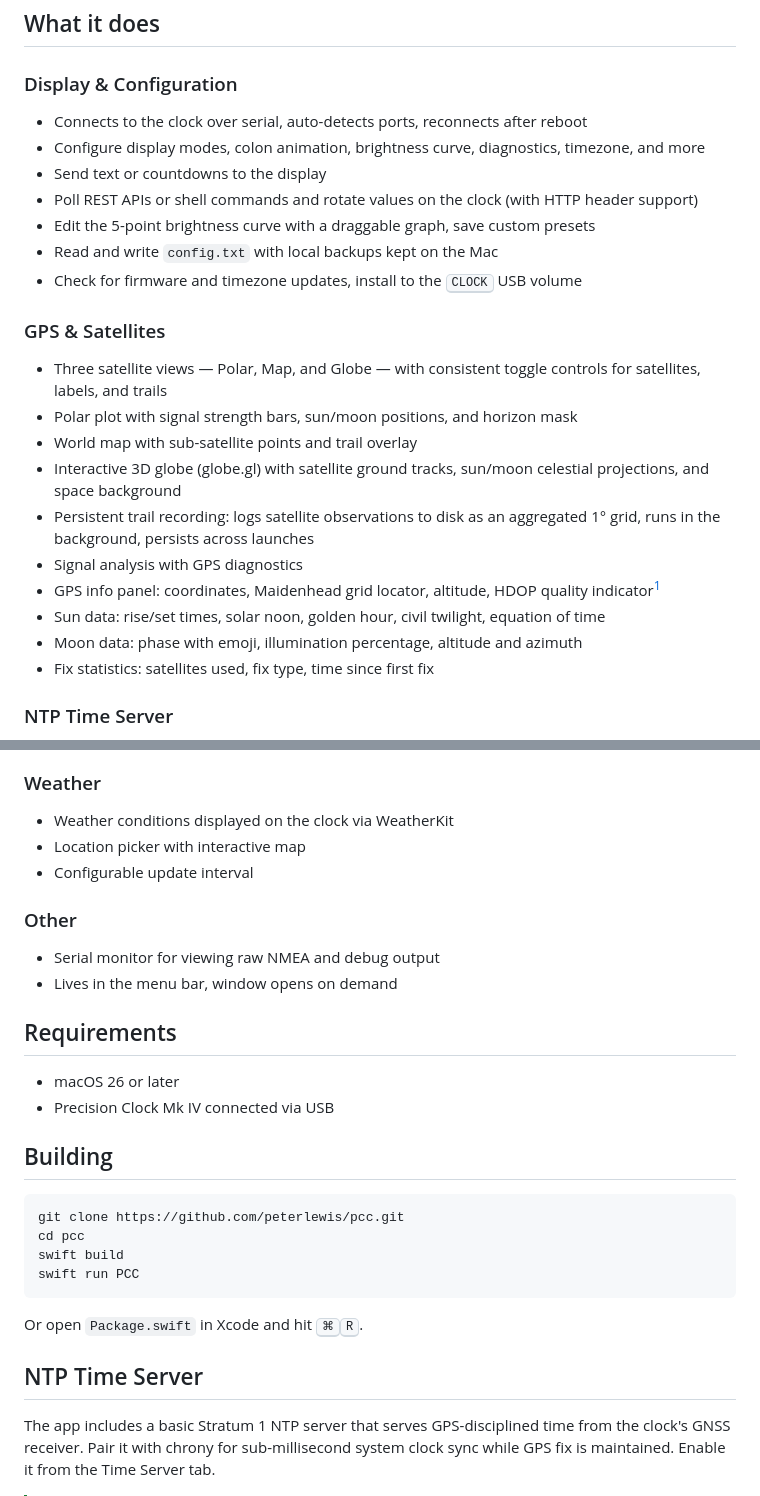
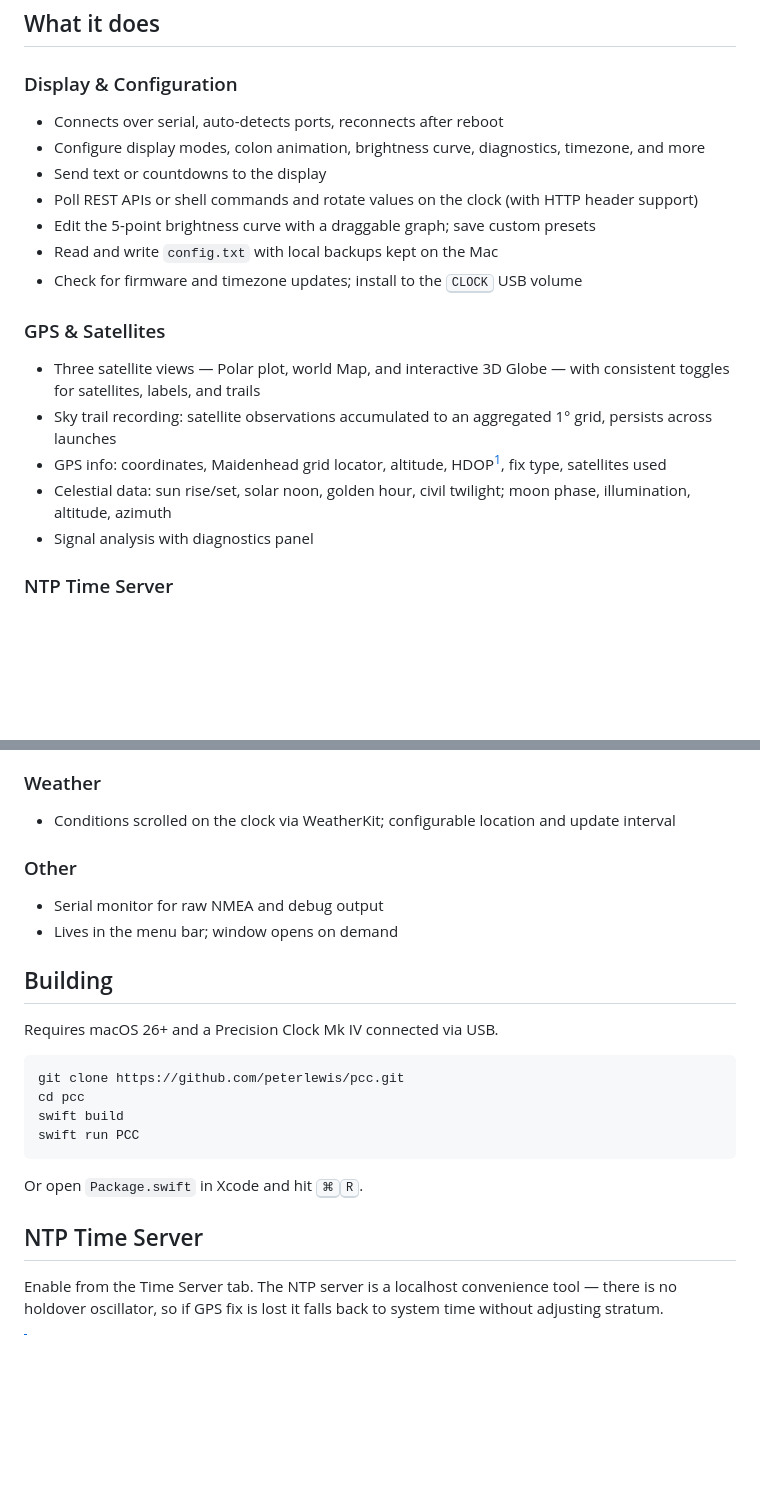
Before and after one commit to peterlewis/pcc, a Markdown page: README.md, 2 parts joined by grey strips. Drawn GitHub-style; blank space fills up the shorter version.

````diff
--- a/README.md
+++ b/README.md
@@ -204,24 +204,19 @@ A native macOS companion app for the [Precision Clock Mk IV](https://mitxela.com
 ## What it does
 
 ### Display & Configuration
-- Connects to the clock over serial, auto-detects ports, reconnects after reboot
+- Connects over serial, auto-detects ports, reconnects after reboot
 - Configure display modes, colon animation, brightness curve, diagnostics, timezone, and more
 - Send text or countdowns to the display
 - Poll REST APIs or shell commands and rotate values on the clock (with HTTP header support)
-- Edit the 5-point brightness curve with a draggable graph, save custom presets
+- Edit the 5-point brightness curve with a draggable graph; save custom presets
 - Read and write `config.txt` with local backups kept on the Mac
-- Check for firmware and timezone updates, install to the <kbd>CLOCK</kbd> USB volume
+- Check for firmware and timezone updates; install to the <kbd>CLOCK</kbd> USB volume
 
 ### GPS & Satellites
-- Three satellite views — Polar, Map, and Globe — with consistent toggle controls for satellites, labels, and trails
-- Polar plot with signal strength bars, sun/moon positions, and horizon mask
-- World map with sub-satellite points and trail overlay
-- Interactive 3D globe (globe.gl) with satellite ground tracks, sun/moon celestial projections, and space background
-- Persistent trail recording: logs satellite observations to disk as an aggregated 1° grid, runs in the background, persists across launches
-- Signal analysis with GPS diagnostics
-- GPS info panel: coordinates, Maidenhead grid locator, altitude, HDOP quality indicator[^1]
-- Sun data: rise/set times, solar noon, golden hour, civil twilight, equation of time
-- Moon data: phase with emoji, illumination percentage, altitude and azimuth
-- Fix statistics: satellites used, fix type, time since first fix
+- Three satellite views — Polar plot, world Map, and interactive 3D Globe — with consistent toggles for satellites, labels, and trails
+- Sky trail recording: satellite observations accumulated to an aggregated 1° grid, persists across launches
+- GPS info: coordinates, Maidenhead grid locator, altitude, HDOP[^1], fix type, satellites used
+- Celestial data: sun rise/set, solar noon, golden hour, civil twilight; moon phase, illumination, altitude, azimuth
+- Signal analysis with diagnostics panel
 
 ### NTP Time Server
@@ -244,19 +224,14 @@ graph LR
 
 ### Weather
-- Weather conditions displayed on the clock via WeatherKit
-- Location picker with interactive map
-- Configurable update interval
+- Conditions scrolled on the clock via WeatherKit; configurable location and update interval
 
 ### Other
-- Serial monitor for viewing raw NMEA and debug output
-- Lives in the menu bar, window opens on demand
-
-## Requirements
-
-- macOS 26 or later
-- Precision Clock Mk IV connected via USB
+- Serial monitor for raw NMEA and debug output
+- Lives in the menu bar; window opens on demand
 
 ## Building
+
+Requires macOS 26+ and a Precision Clock Mk IV connected via USB.
 
 ```bash
 git clone https://github.com/peterlewis/pcc.git
@@ -269,5 +244,5 @@ Or open `Package.swift` in Xcode and hit <kbd>⌘</kbd><kbd>R</kbd>.
 
 ## NTP Time Server
 
-The app includes a basic Stratum 1 NTP server that serves GPS-disciplined time from the clock's GNSS receiver. Pair it with chrony for sub-millisecond system clock sync while GPS fix is maintained. Enable it from the Time Server tab.
+Enable from the Time Server tab. The NTP server is a localhost convenience tool — there is no holdover oscillator, so if GPS fix is lost it falls back to system time without adjusting stratum.
 
````
Also changed, not shown: other parts of README.md (+27 -20 lines).
